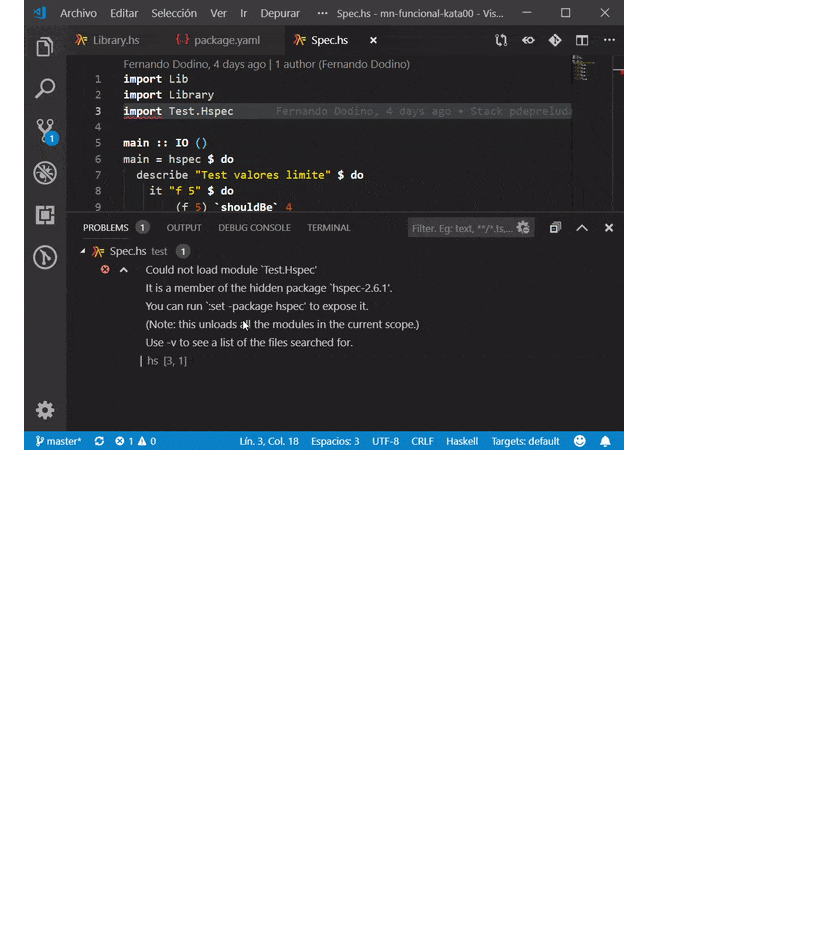
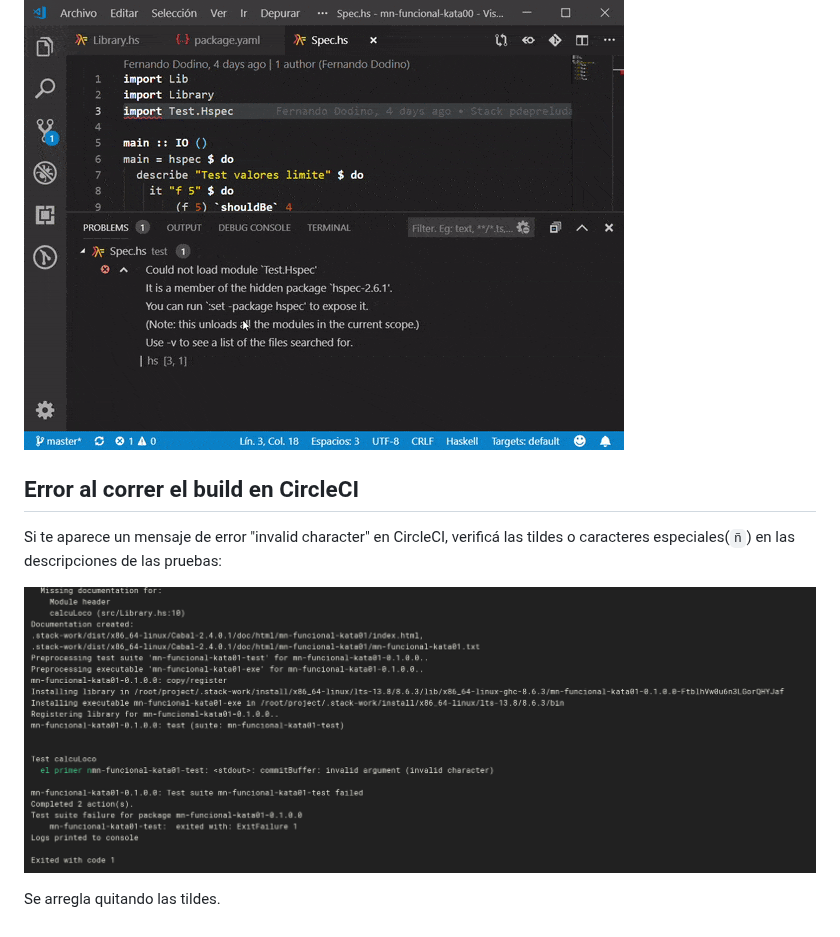
Before and after one commit to pdep-utn/enunciados-miercoles-noche, a Markdown page: pages/haskell/troubleshooting.md, the part around the change. Drawn GitHub-style; pictures changed too: images/troubleshooting/characterCircleCI.png (added); blank space fills up the shorter version.

Commit message:
Added troubleshooting + stack build

```diff
--- a/pages/haskell/troubleshooting.md
+++ b/pages/haskell/troubleshooting.md
@@ -38,3 +38,11 @@ Y reiniciando el Visual Studio Code (más concretamente su plugin Haskero) deber
 Si al correr un test te aparece un mensaje de error en la línea `import Test.HSpec`, puede ser que Visual Studio Code esté usando un **target** o destino para compilar que no incluye la dependencia a los tests. Para corregir eso, abajo a la derecha vas a ver que te muestra un cartel: `Target : xxxx` indicando cuál es el target que está utilizando. Con un click izquierdo te abre un menú para seleccionar diferentes opciones, en ese caso tenés que decirle que utilice "All targets" o bien el target que tiene "Test" en su descripción. Una vez elegido, tenés que hacer click en "Validate" para que tome los cambios y después de compilar va a reconocer correctamente la dependencia a HSpec. Te dejamos un video para que sea más claro:
 
 ![](../../videos/haskellChangeTarget.gif)
+
+## Error al correr el build en CircleCI
+
+Si te aparece un mensaje de error "invalid character" en CircleCI, verificá las tildes o caracteres especiales(`ñ`) en las descripciones de las pruebas:
+
+![](../../images/troubleshooting/characterCircleCI.png)
+
+Se arregla quitando las tildes.
```
Also changed, not shown: videos/circleCINewOrganization.gif (added), 2 other files.
